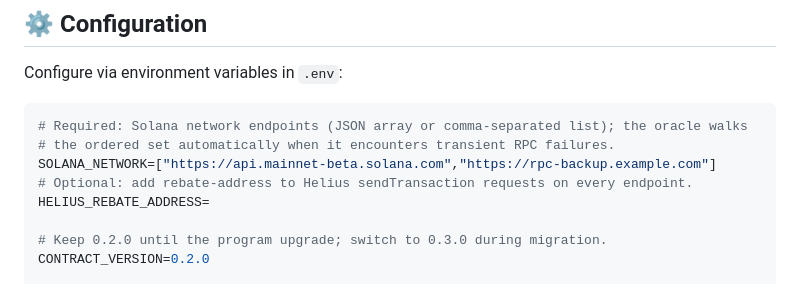
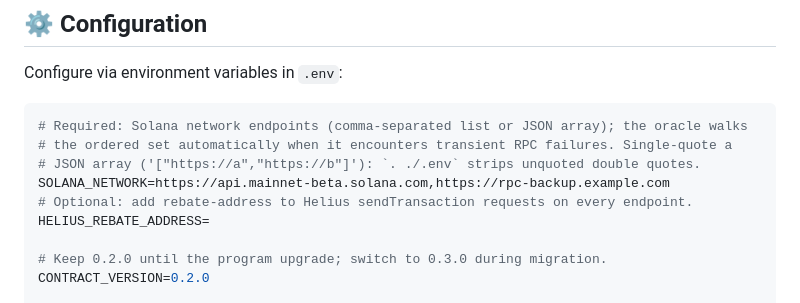
Before and after one commit to timbagame/oracle, a Markdown page: README.md, the part around the change. Rendered like a GitHub page.

Commit message:
Document a SOLANA_NETWORK value that survives sourcing .env
The README told users to source .env in the shell, but its JSON array
example loses its double quotes that way and stops parsing. The example
is now a comma-separated list, with a note on quoting JSON arrays.

Co-Authored-By: Claude Opus 5.5 <noreply@anthropic.com>

````diff
--- a/README.md
+++ b/README.md
@@ -129,9 +129,10 @@ configured by `EVM_CONFIG_FILE`; its API is documented in
 Configure via environment variables in `.env`:
 
 ```bash
-# Required: Solana network endpoints (JSON array or comma-separated list); the oracle walks
-# the ordered set automatically when it encounters transient RPC failures.
-SOLANA_NETWORK=["https://api.mainnet-beta.solana.com","https://rpc-backup.example.com"]
+# Required: Solana network endpoints (comma-separated list or JSON array); the oracle walks
+# the ordered set automatically when it encounters transient RPC failures. Single-quote a
+# JSON array ('["https://a","https://b"]'): `. ./.env` strips unquoted double quotes.
+SOLANA_NETWORK=https://api.mainnet-beta.solana.com,https://rpc-backup.example.com
 # Optional: add rebate-address to Helius sendTransaction requests on every endpoint.
 HELIUS_REBATE_ADDRESS=
 
````
